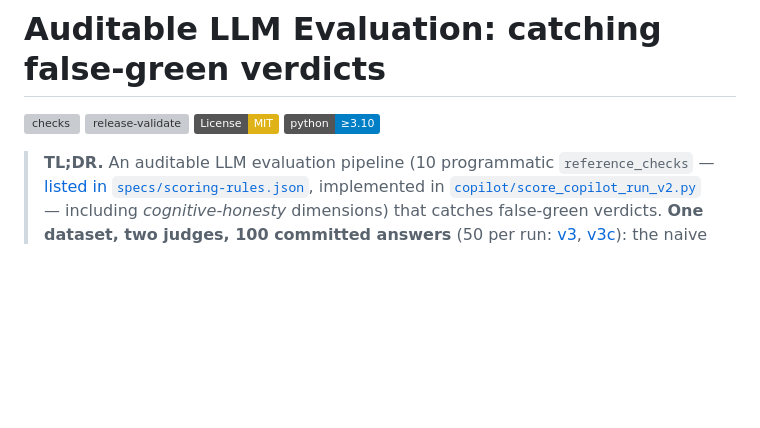
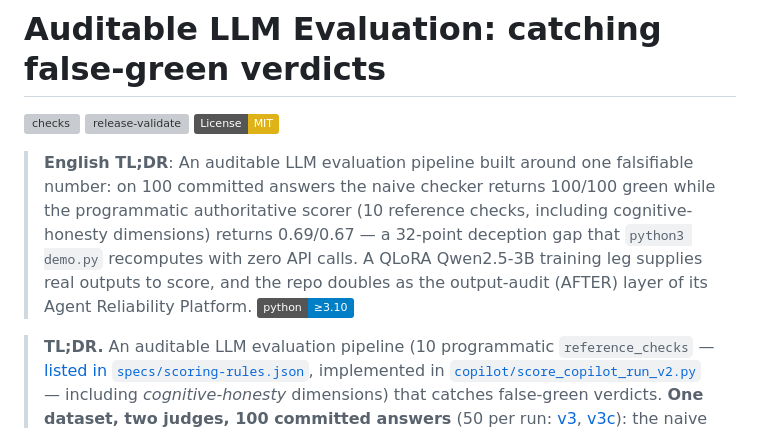
Before and after one commit to aidless/auditable-llm-eval, a Markdown page: README.md, the part around the change. Rendered like a GitHub page; badges without logos; blank space fills up the shorter version; grey boxes are pictures that could not be loaded.

Commit message:
docs: add English TL;DR to README
Governance hardening from 2026-11-09 repo audit (no scientific changes).

```diff
--- a/README.md
+++ b/README.md
@@ -3,6 +3,8 @@
 [![checks](https://github.com/aidless/auditable-llm-eval/actions/workflows/checks.yml/badge.svg)](https://github.com/aidless/auditable-llm-eval/actions/workflows/checks.yml)
 [![release-validate](https://github.com/aidless/auditable-llm-eval/actions/workflows/release.yml/badge.svg)](https://github.com/aidless/auditable-llm-eval/actions/workflows/release.yml)
 [![License: MIT](https://img.shields.io/badge/License-MIT-yellow.svg)](./LICENSE)
+
+> **English TL;DR**: An auditable LLM evaluation pipeline built around one falsifiable number: on 100 committed answers the naive checker returns 100/100 green while the programmatic authoritative scorer (10 reference checks, including cognitive-honesty dimensions) returns 0.69/0.67 — a 32-point deception gap that `python3 demo.py` recomputes with zero API calls. A QLoRA Qwen2.5-3B training leg supplies real outputs to score, and the repo doubles as the output-audit (AFTER) layer of its Agent Reliability Platform.
 [![Python ≥ 3.10](https://img.shields.io/badge/python-≥3.10-blue.svg)]()
 
 > **TL;DR.** An auditable LLM evaluation pipeline (10 programmatic `reference_checks` —
```
